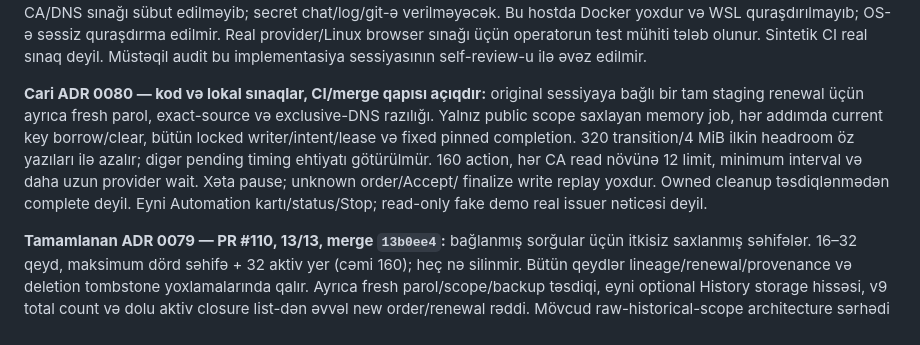
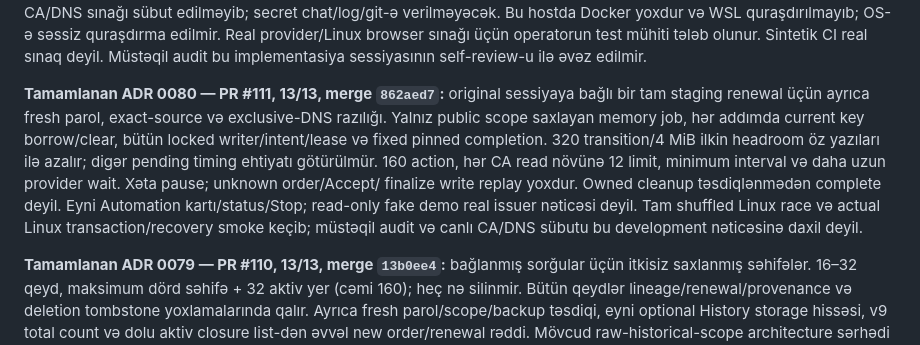
Before and after one commit to denyfirst/rootwell, a Markdown page: docs/ACTIVE-EXECUTION-PLAN-AZ.md, the part around the change. Drawn GitHub-style.

```diff
--- a/docs/ACTIVE-EXECUTION-PLAN-AZ.md
+++ b/docs/ACTIVE-EXECUTION-PLAN-AZ.md
@@ -43,7 +43,7 @@ quraşdırılmayıb; OS-ə səssiz quraşdırma edilmir. Real provider/Linux bro
 sınağı üçün operatorun test mühiti tələb olunur. Sintetik CI real sınaq deyil.
 Müstəqil audit bu implementasiya sessiyasının self-review-u ilə əvəz edilmir.
 
-**Cari ADR 0080 — kod və lokal sınaqlar, CI/merge qapısı açıqdır:** original
+**Tamamlanan ADR 0080 — PR #111, 13/13, merge `862aed7`:** original
 sessiyaya bağlı bir tam staging renewal üçün ayrıca fresh parol, exact-source
 və exclusive-DNS razılığı. Yalnız public scope saxlayan memory job, hər addımda
 current key borrow/clear, bütün locked writer/intent/lease və fixed pinned
@@ -52,6 +52,8 @@ pending timing ehtiyatı götürülmür. 160 action, hər CA read növünə 12 l
 minimum interval və daha uzun provider wait. Xəta pause; unknown order/Accept/
 finalize write replay yoxdur. Owned cleanup təsdiqlənmədən complete deyil.
 Eyni Automation kartı/status/Stop; read-only fake demo real issuer nəticəsi deyil.
+Tam shuffled Linux race və actual Linux transaction/recovery smoke keçib;
+müstəqil audit və canlı CA/DNS sübutu bu development nəticəsinə daxil deyil.
 
 **Tamamlanan ADR 0079 — PR #110, 13/13, merge `13b0ee4`:** bağlanmış sorğular üçün itkisiz saxlanmış səhifələr. 16–32
 qeyd, maksimum dörd səhifə + 32 aktiv yer (cəmi 160); heç nə silinmir. Bütün
```
Also changed, not shown: docs/adr/0081-fixed-acme-environments-and-production-receipt-trust.md (+6 -0 lines).
